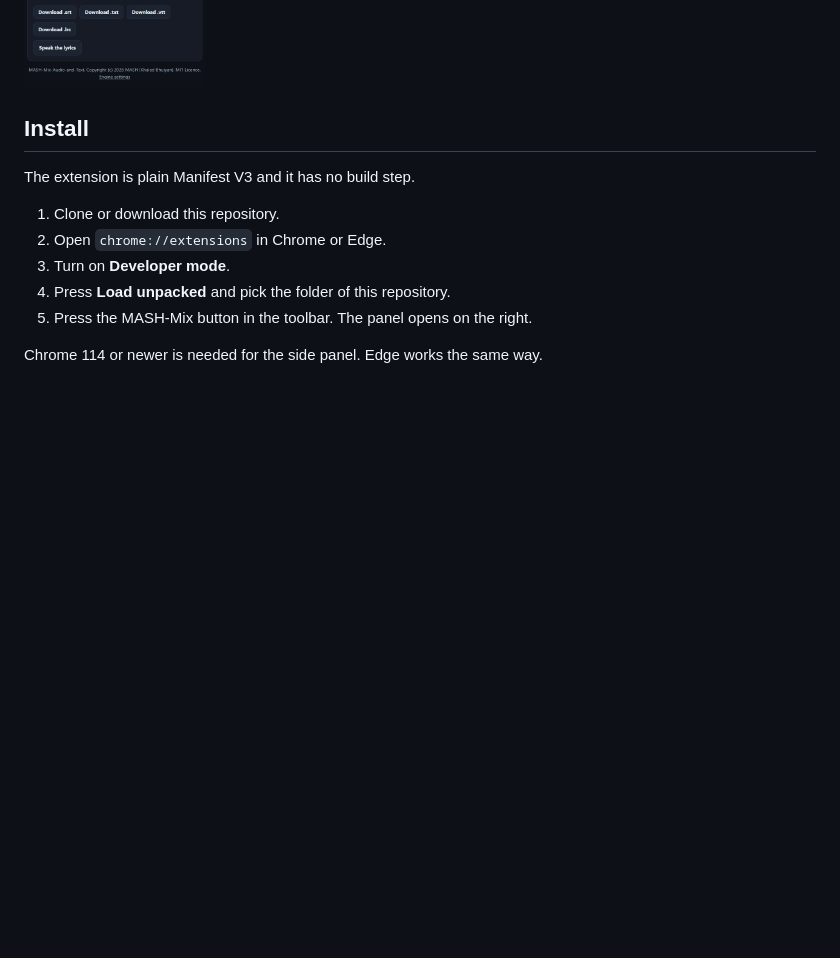
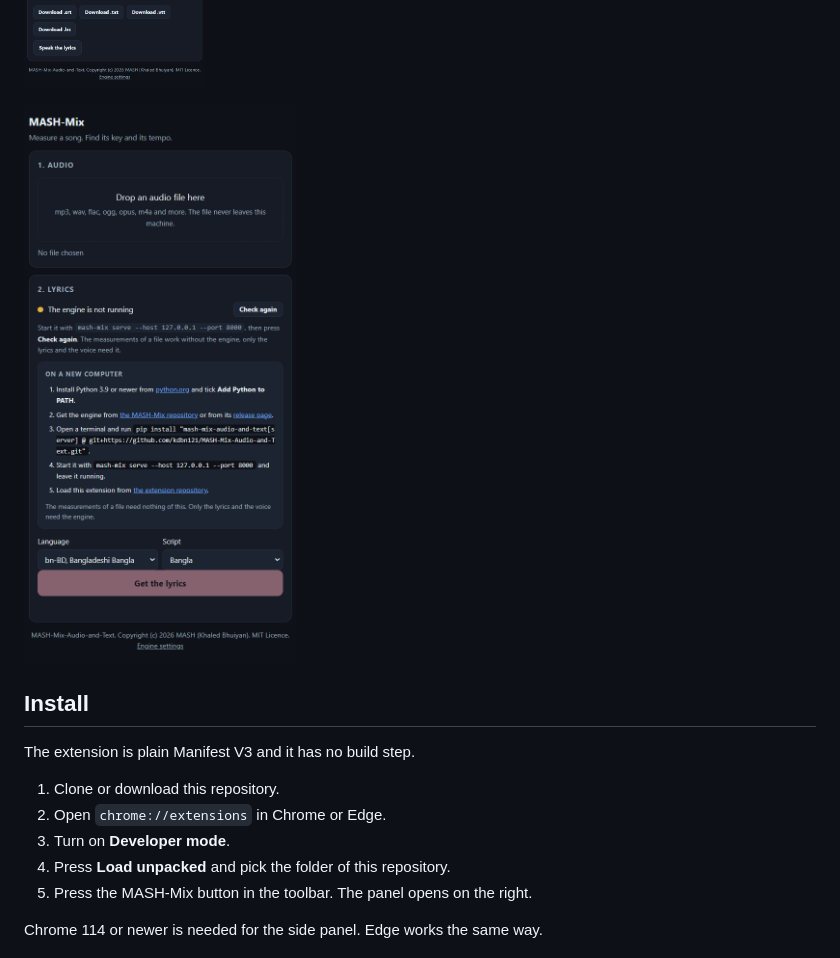
Before and after one commit to kdbn121/MASH-Mix-Audio-and-Text-Extension, a Markdown page: README.md, the part around the change. Rendered like a GitHub page; pictures changed too: screenshots/panel-setup-guide.png (added); blank space fills up the shorter version.

Commit message:
Show the guide for a new computer in the readme

```diff
--- a/README.md
+++ b/README.md
@@ -14,6 +14,8 @@ your own machine.
 ![The side panel with the measurements of a song](screenshots/panel-measurements.png)
 
 ![The side panel with the lyrics of the song and the engine found](screenshots/panel-lyrics.png)
+
+![The side panel showing the steps for a new computer when the engine is not running](screenshots/panel-setup-guide.png)
 
 ## Install
 
```
